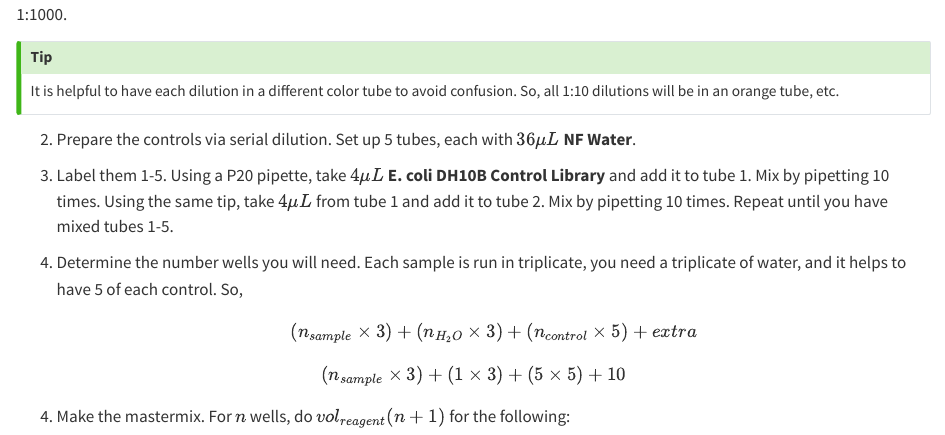
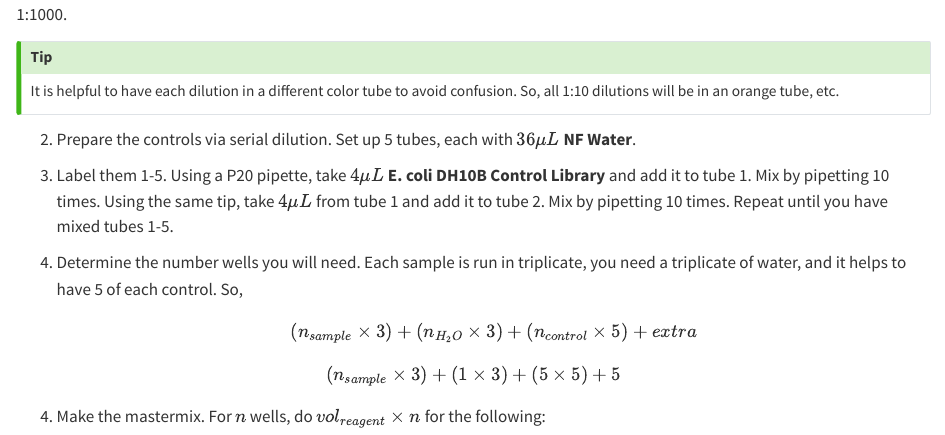
Before and after one commit to McConkeyLab/general_knowledge-quarto, a Quarto document (lib-prep.qmd): the page in a window 1100 px wide, from 4730 px down. Rendered offline with R 4.5, knitr and Pandoc in place of Quarto, with nearby package versions; some code elsewhere in the file could not run offline.

Commit message:
reduce required volume (too much slush)

````diff
--- a/lib-prep.qmd
+++ b/lib-prep.qmd
@@ -279,10 +279,10 @@ $$
 $$
 
 $$
-(n_{sample} \times 3) + (1 \times 3) + (5\times 5) + 10
+(n_{sample} \times 3) + (1 \times 3) + (5\times 5) + 5
 $$
 
-4. Make the mastermix. For $n$ wells, do $vol_{reagent}(n+1)$ for the following:
+4. Make the mastermix. For $n$ wells, do $vol_{reagent}\times n$ for the following:
 ```{r}
 tibble(reagent = c("2X TaqMan Master Mix", "20X Ion TaqMan Assay"),
        Volume = c("5.0 uL", "0.5 uL")) |>
````
